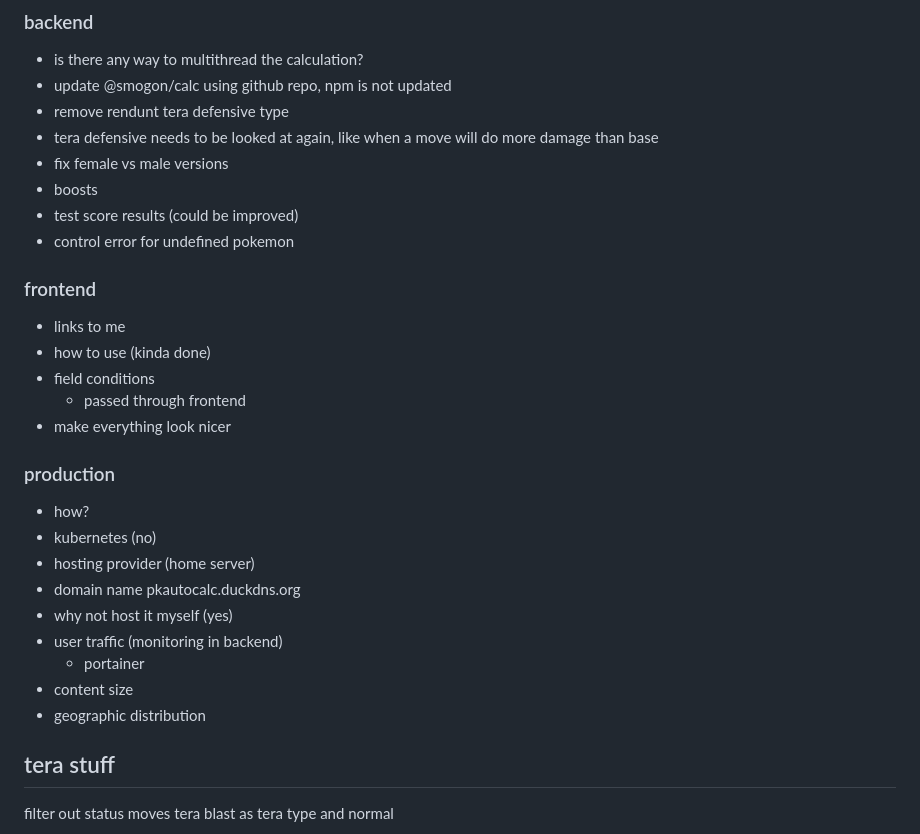
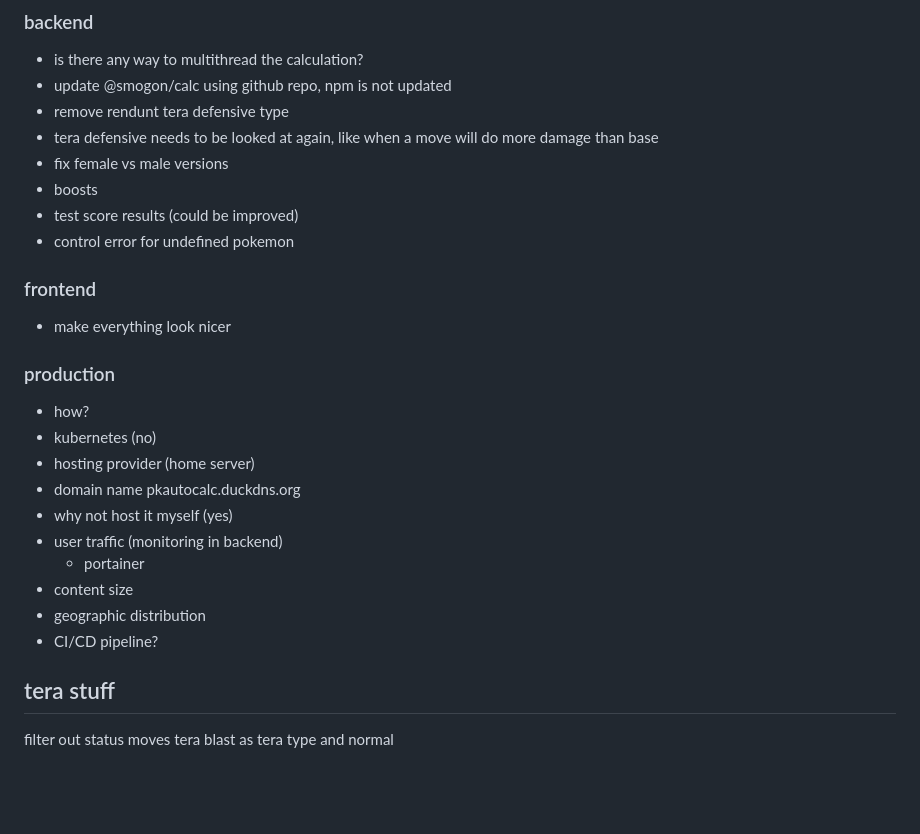
Before and after one commit to afnleaf/pkautocalc, a Markdown page: README.md, the part around the change. Rendered like a GitHub page; blank space fills up the shorter version.

Commit message:
reorganize readme

```diff
--- a/README.md
+++ b/README.md
@@ -106,12 +106,7 @@ https://pokepast.es/65b41d45f97335ff
 - test score results (could be improved)
 - control error for undefined pokemon
 
-
 ### frontend
-- links to me
-- how to use (kinda done)
-- field conditions
-	- passed through frontend
 - make everything look nicer
 
 ### production
@@ -124,6 +119,7 @@ https://pokepast.es/65b41d45f97335ff
 	- portainer
 - content size
 - geographic distribution
+- CI/CD pipeline?
 
 
 ## tera stuff
```
